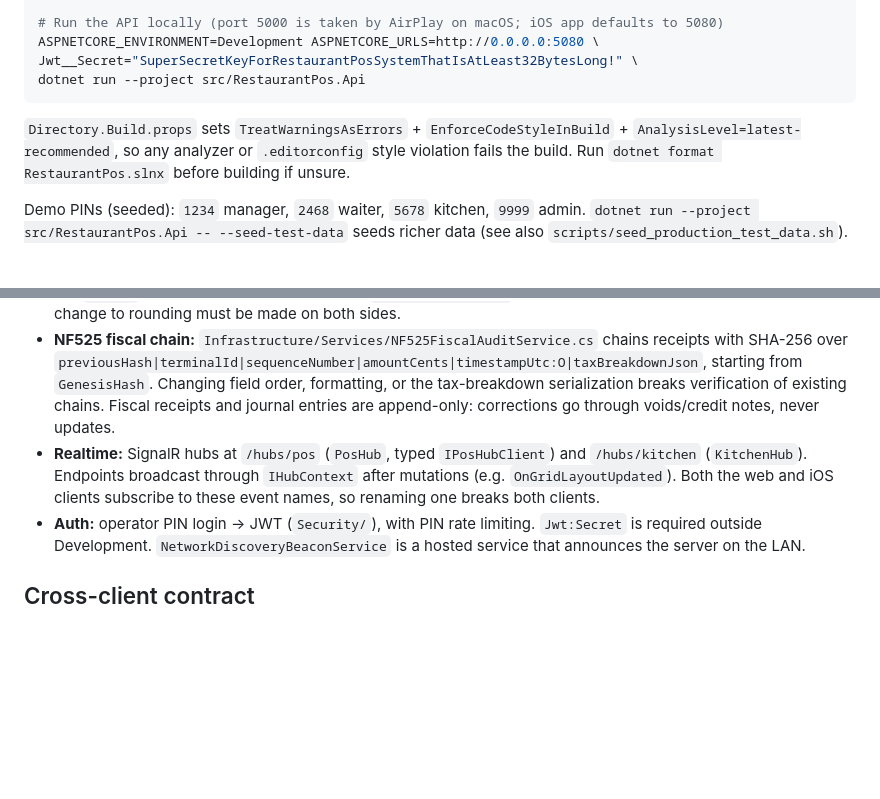
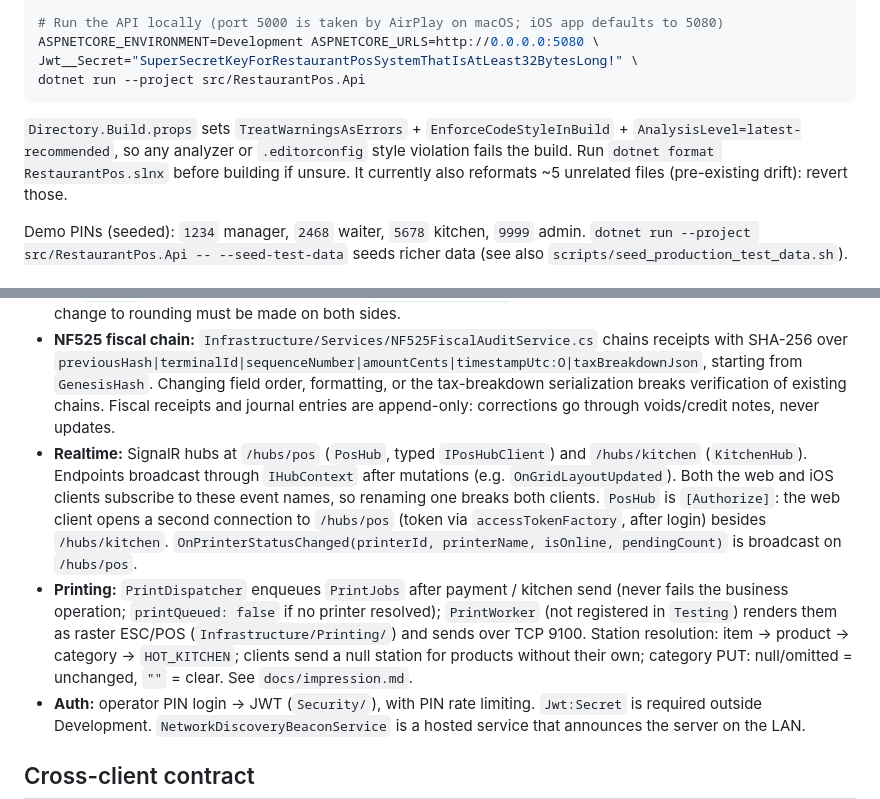
Before and after one commit to oussamamohamed/POS_SK, a Markdown page: CLAUDE.md, 2 parts joined by grey strips. Rendered like a GitHub page; blank space fills up the shorter version.

Commit message:
docs(impression): guide de configuration, dépannage et essai manuel
Co-Authored-By: Claude <noreply@anthropic.com>

````diff
--- a/CLAUDE.md
+++ b/CLAUDE.md
@@ -29,7 +29,7 @@ Jwt__Secret="SuperSecretKeyForRestaurantPosSystemThatIsAtLeast32BytesLong!" \
 dotnet run --project src/RestaurantPos.Api
 ```
 
-`Directory.Build.props` sets `TreatWarningsAsErrors` + `EnforceCodeStyleInBuild` + `AnalysisLevel=latest-recommended`, so any analyzer or `.editorconfig` style violation fails the build. Run `dotnet format RestaurantPos.slnx` before building if unsure.
+`Directory.Build.props` sets `TreatWarningsAsErrors` + `EnforceCodeStyleInBuild` + `AnalysisLevel=latest-recommended`, so any analyzer or `.editorconfig` style violation fails the build. Run `dotnet format RestaurantPos.slnx` before building if unsure. It currently also reformats ~5 unrelated files (pre-existing drift): revert those.
 
 Demo PINs (seeded): `1234` manager, `2468` waiter, `5678` kitchen, `9999` admin. `dotnet run --project src/RestaurantPos.Api -- --seed-test-data` seeds richer data (see also `scripts/seed_production_test_data.sh`).
 
@@ -61,7 +61,8 @@ Requires the API running. Tests run serially (`workers: 1`) because they share s
 - **Schema management:** there are no EF migrations. `Program.cs` calls `EnsureCreated()` and then runs a list of idempotent `try { ALTER TABLE ... / CREATE TABLE IF NOT EXISTS ... } catch { }` statements for columns and tables added later. When you add a column or entity, add the matching raw SQL there too. Otherwise existing SQLite databases won't get the change. The `Testing` environment uses the EF InMemory provider and skips this block.
 - **Money:** amounts are integer cents (`Domain/ValueObjects/Money.cs`). Never use `float`/`double` for money. The iOS `PosKit` rounds the same way as .NET's `Money.FromDecimal` and uses the same split-to-the-cent rules. Any change to rounding must be made on both sides.
 - **NF525 fiscal chain:** `Infrastructure/Services/NF525FiscalAuditService.cs` chains receipts with SHA-256 over `previousHash|terminalId|sequenceNumber|amountCents|timestampUtc:O|taxBreakdownJson`, starting from `GenesisHash`. Changing field order, formatting, or the tax-breakdown serialization breaks verification of existing chains. Fiscal receipts and journal entries are append-only: corrections go through voids/credit notes, never updates.
-- **Realtime:** SignalR hubs at `/hubs/pos` (`PosHub`, typed `IPosHubClient`) and `/hubs/kitchen` (`KitchenHub`). Endpoints broadcast through `IHubContext` after mutations (e.g. `OnGridLayoutUpdated`). Both the web and iOS clients subscribe to these event names, so renaming one breaks both clients.
+- **Realtime:** SignalR hubs at `/hubs/pos` (`PosHub`, typed `IPosHubClient`) and `/hubs/kitchen` (`KitchenHub`). Endpoints broadcast through `IHubContext` after mutations (e.g. `OnGridLayoutUpdated`). Both the web and iOS clients subscribe to these event names, so renaming one breaks both clients. `PosHub` is `[Authorize]`: the web client opens a second connection to `/hubs/pos` (token via `accessTokenFactory`, after login) besides `/hubs/kitchen`. `OnPrinterStatusChanged(printerId, printerName, isOnline, pendingCount)` is broadcast on `/hubs/pos`.
+- **Printing:** `PrintDispatcher` enqueues `PrintJobs` after payment / kitchen send (never fails the business operation; `printQueued: false` if no printer resolved); `PrintWorker` (not registered in `Testing`) renders them as raster ESC/POS (`Infrastructure/Printing/`) and sends over TCP 9100. Station resolution: item → product → category → `HOT_KITCHEN`; clients send a null station for products without their own; category PUT: null/omitted = unchanged, `""` = clear. See `docs/impression.md`.
 - **Auth:** operator PIN login → JWT (`Security/`), with PIN rate limiting. `Jwt:Secret` is required outside Development. `NetworkDiscoveryBeaconService` is a hosted service that announces the server on the LAN.
 
 ## Cross-client contract
````
Also changed, not shown: docs/impression.md (added, +83 -0 lines).
